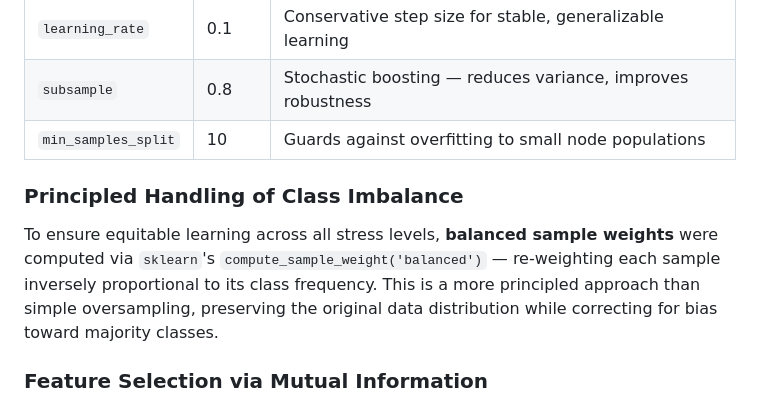
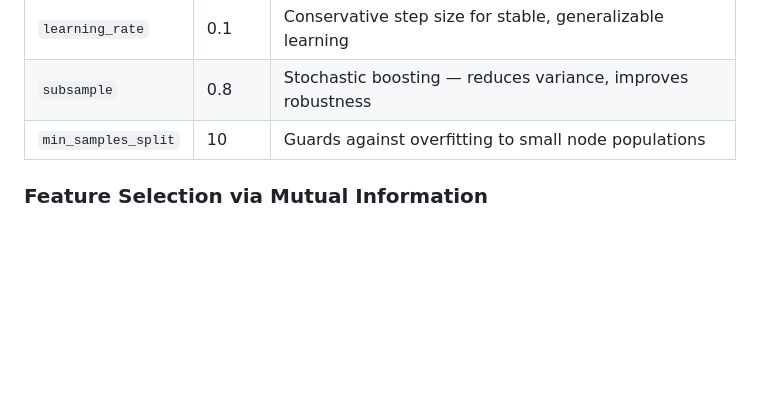
Before and after one commit to SaraAlsehli/Wasl-Graduation-Project, a Markdown page: README.md, the part around the change. Rendered like a GitHub page; blank space fills up the shorter version.

```diff
--- a/README.md
+++ b/README.md
@@ -170,9 +170,6 @@ This produces a highly expressive model well-suited to the overlapping, non-line
 | `subsample` | 0.8 | Stochastic boosting — reduces variance, improves robustness |
 | `min_samples_split` | 10 | Guards against overfitting to small node populations |
 
-### Principled Handling of Class Imbalance
-
-To ensure equitable learning across all stress levels, **balanced sample weights** were computed via `sklearn`'s `compute_sample_weight('balanced')` — re-weighting each sample inversely proportional to its class frequency. This is a more principled approach than simple oversampling, preserving the original data distribution while correcting for bias toward majority classes.
 
 ### Feature Selection via Mutual Information
 
```
